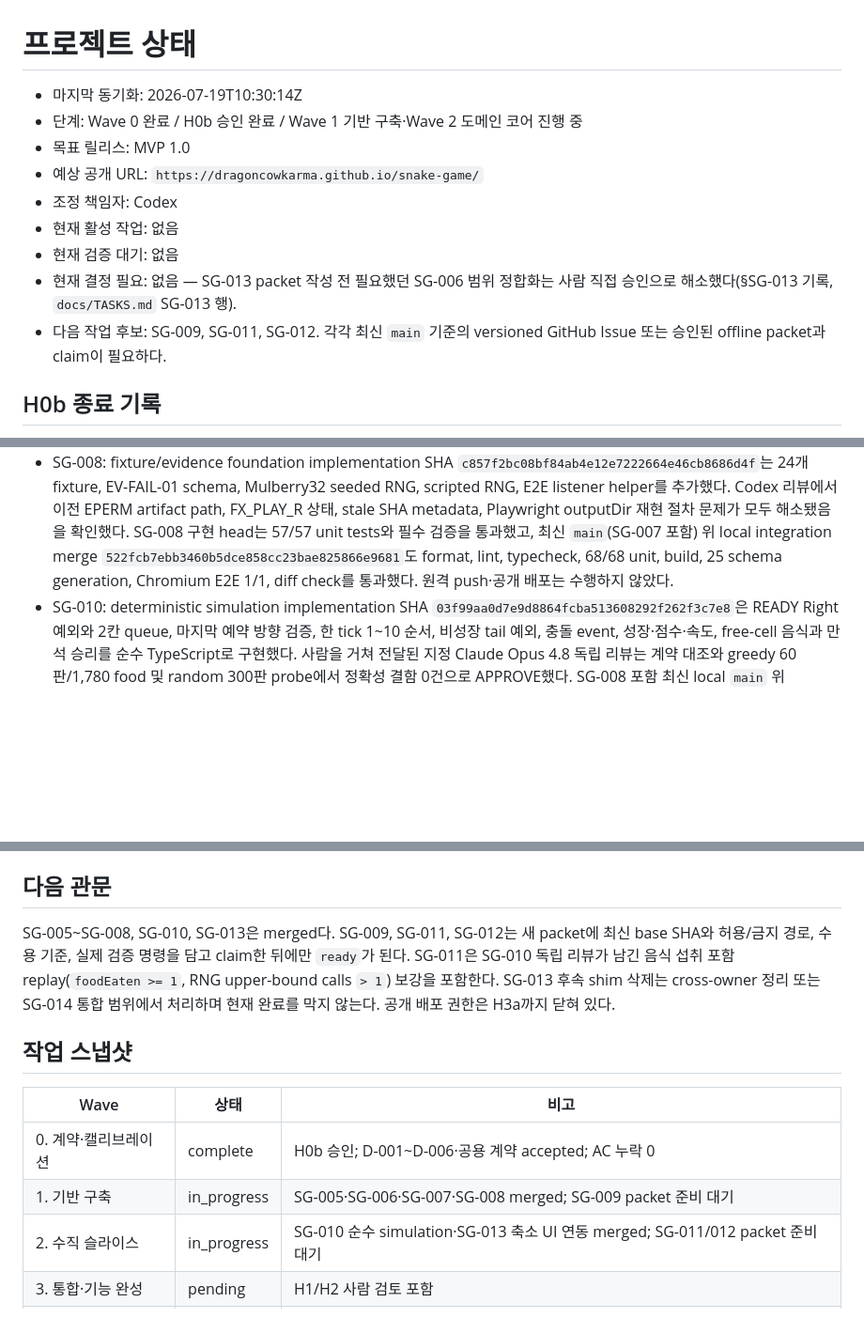
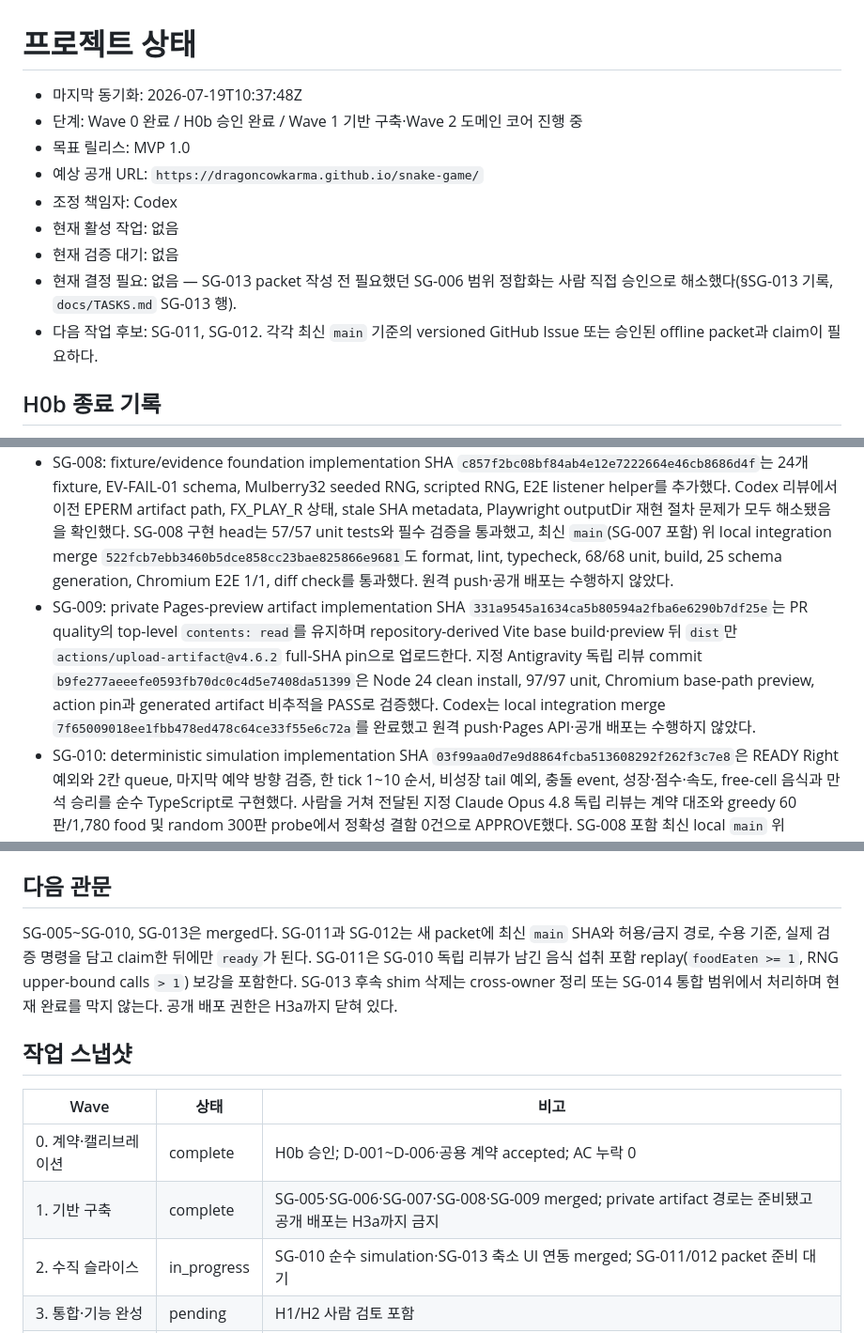
Before and after one commit to dragoncowkarma/snake-game, a Markdown page: docs/coordination/STATUS.md, 3 parts joined by grey strips. Shown at 94% size. Rendered like a GitHub page; blank space fills up the shorter version.

Commit message:
docs(SG-009): record local integration

```diff
--- a/docs/coordination/STATUS.md
+++ b/docs/coordination/STATUS.md
@@ -1,6 +1,6 @@
 # 프로젝트 상태
 
-- 마지막 동기화: 2026-07-19T10:30:14Z
+- 마지막 동기화: 2026-07-19T10:37:48Z
 - 단계: Wave 0 완료 / H0b 승인 완료 / Wave 1 기반 구축·Wave 2 도메인 코어 진행 중
 - 목표 릴리스: MVP 1.0
 - 예상 공개 URL: `https://dragoncowkarma.github.io/snake-game/`
@@ -8,7 +8,7 @@
 - 현재 활성 작업: 없음
 - 현재 검증 대기: 없음
 - 현재 결정 필요: 없음 — SG-013 packet 작성 전 필요했던 SG-006 범위 정합화는 사람 직접 승인으로 해소했다(§SG-013 기록, `docs/TASKS.md` SG-013 행).
-- 다음 작업 후보: SG-009, SG-011, SG-012. 각각 최신 `main` 기준의 versioned GitHub Issue 또는 승인된 offline packet과 claim이 필요하다.
+- 다음 작업 후보: SG-011, SG-012. 각각 최신 `main` 기준의 versioned GitHub Issue 또는 승인된 offline packet과 claim이 필요하다.
 
 ## H0b 종료 기록
 
@@ -23,6 +23,7 @@
 - SG-006: accessible DOM shell implementation SHA `e146c47`과 verification record `56521b760b5aebac0d850a0b32922fc0d71b5c8b`는 지정 Antigravity 리뷰와 Codex 통합 재검증(format, lint, typecheck, 29/29 unit, build, Chromium E2E 1/1)을 통과했다. local integration merge `42d91eeb4221b38ea2c49c06320da57a838cb060`으로 `main`에 통합됐고 원격 push·공개 배포는 수행하지 않았다. 당시 선행 구현한 SG-013의 focus/aria-live/Command-routing 경계는 SG-013 축소 범위 packet과 `docs/TASKS.md` 행에서 정합화를 완료했다.
 - SG-007: deterministic domain foundation implementation SHA `1d8d936b0316fe15f3785e73ba605f049cca3660`은 승인된 타입/정책, 단일 설정, injected RNG, menu/ready reset, row-major free-cell 선택을 구현했다. 독립 APPROVE 리뷰가 397개 index 전수 property 검증과 계약 대조를 통과시켰고, Codex 통합 재검증(Node 24 format, lint, typecheck, 40/40 unit, build, Chromium E2E 1/1) 뒤 local merge `a66716c4e7f12f45dba4cb5ed4b836d4cf783af5`로 `main`에 통합됐다. 원격 push·배포는 수행하지 않았다. 당시 남긴 `food-spawner.ts` invariant와 enqueue/step 후속은 SG-010이 완료했으며, UI/통합 packet은 `src/ui/contracts.ts` mirror를 실제 domain import로 교체해야 한다.
 - SG-008: fixture/evidence foundation implementation SHA `c857f2bc08bf84ab4e12e7222664e46cb8686d4f`는 24개 fixture, EV-FAIL-01 schema, Mulberry32 seeded RNG, scripted RNG, E2E listener helper를 추가했다. Codex 리뷰에서 이전 EPERM artifact path, FX_PLAY_R 상태, stale SHA metadata, Playwright outputDir 재현 절차 문제가 모두 해소됐음을 확인했다. SG-008 구현 head는 57/57 unit tests와 필수 검증을 통과했고, 최신 `main`(SG-007 포함) 위 local integration merge `522fcb7ebb3460b5dce858cc23bae825866e9681`도 format, lint, typecheck, 68/68 unit, build, 25 schema generation, Chromium E2E 1/1, diff check를 통과했다. 원격 push·공개 배포는 수행하지 않았다.
+- SG-009: private Pages-preview artifact implementation SHA `331a9545a1634ca5b80594a2fba6e6290b7df25e`는 PR quality의 top-level `contents: read`를 유지하며 repository-derived Vite base build·preview 뒤 `dist`만 `actions/upload-artifact@v4.6.2` full-SHA pin으로 업로드한다. 지정 Antigravity 독립 리뷰 commit `b9fe277aeeefe0593fb70dc0c4d5e7408da51399`은 Node 24 clean install, 97/97 unit, Chromium base-path preview, action pin과 generated artifact 비추적을 PASS로 검증했다. Codex는 local integration merge `7f65009018ee1fbb478ed478c64ce33f55e6c72a`를 완료했고 원격 push·Pages API·공개 배포는 수행하지 않았다.
 - SG-010: deterministic simulation implementation SHA `03f99aa0d7e9d8864fcba513608292f262f3c7e8`은 READY Right 예외와 2칸 queue, 마지막 예약 방향 검증, 한 tick 1~10 순서, 비성장 tail 예외, 충돌 event, 성장·점수·속도, free-cell 음식과 만석 승리를 순수 TypeScript로 구현했다. 사람을 거쳐 전달된 지정 Claude Opus 4.8 독립 리뷰는 계약 대조와 greedy 60판/1,780 food 및 random 300판 probe에서 정확성 결함 0건으로 APPROVE했다. SG-008 포함 최신 local `main` 위 integration merge `d114bf81a706c5c7af932144d22cdaa2436bf24f`는 Node 24 format, lint, typecheck, 97/97 unit, build, Chromium E2E 1/1, domain import/scope/diff 검사를 통과했다. 제출 100틱 replay가 성장 후 RNG를 실행하지 않는 비차단 보강점은 SG-011에 이관하며 원격 push·배포는 수행하지 않았다.
 - SG-013: 사람이 직접 승인한 축소 범위에서 `src/ui/contracts.ts`의 수동 타입 미러를 실제 `src/domain/index.ts` type-only re-export로 교체하고, 실제 `reset`/`enqueueDirection`/`step` 산출물로 focus 전이와 aria-live 증거를 보강했다. 구현 SHA `3a443185e8f4775fc27032f6ae6638abf8fb3fc7`과 검증 기록 `664cd480739a671d7cc371f964691fe3391f3972`는 지정 Antigravity 독립 리뷰를 통과했다. Codex는 local `main` `cf811f293918a4b7eed38b5cb44c3673950959cb` 위 integration merge `8391960c9fd01315db55053bf7c1d12459f6c702`에서 Node 24 format, lint, typecheck, 101/101 unit, build, Chromium E2E 1/1, scope와 whitespace 검사를 통과시켰다. E2E는 별도 SG-012 preview가 4173을 점유해 uncommitted 4174 치환으로 실행한 뒤 설정을 원복했고 최종 diff는 0이다. 원격 push·공개 배포는 수행하지 않았다. `src/ui/contracts.ts`의 최종 삭제는 3개 `tests/**`와 5개 `src/ui/**` consumer를 함께 바꾸는 후속 cross-owner 정리다.
 - SG-004-DN01: `resolved`. 음식 비중첩과 성장 조건 때문에 유효한 성장-동일-tail 상태는 도달 불가능하다. 계약은 유지하며 AC-G06은 비성장 tail 진입 실행 검증과 도달 불가능성 증명을 결합하고 invalid fixture를 만들지 않는다. 일반 비-tail 자기 충돌은 AC-G07에서 별도로 검증한다.
@@ -47,14 +48,14 @@ Wave 0 closeout의 루트 명령 부재는 SG-005가 해소했다. 현재 local
 
 ## 다음 관문
 
-SG-005~SG-008, SG-010, SG-013은 merged다. SG-009, SG-011, SG-012는 새 packet에 최신 base SHA와 허용/금지 경로, 수용 기준, 실제 검증 명령을 담고 claim한 뒤에만 `ready`가 된다. SG-011은 SG-010 독립 리뷰가 남긴 음식 섭취 포함 replay(`foodEaten >= 1`, RNG upper-bound calls `> 1`) 보강을 포함한다. SG-013 후속 shim 삭제는 cross-owner 정리 또는 SG-014 통합 범위에서 처리하며 현재 완료를 막지 않는다. 공개 배포 권한은 H3a까지 닫혀 있다.
+SG-005~SG-010, SG-013은 merged다. SG-011과 SG-012는 새 packet에 최신 `main` SHA와 허용/금지 경로, 수용 기준, 실제 검증 명령을 담고 claim한 뒤에만 `ready`가 된다. SG-011은 SG-010 독립 리뷰가 남긴 음식 섭취 포함 replay(`foodEaten >= 1`, RNG upper-bound calls `> 1`) 보강을 포함한다. SG-013 후속 shim 삭제는 cross-owner 정리 또는 SG-014 통합 범위에서 처리하며 현재 완료를 막지 않는다. 공개 배포 권한은 H3a까지 닫혀 있다.
 
 ## 작업 스냅샷
 
 | Wave | 상태 | 비고 |
 |---|---|---|
 | 0. 계약·캘리브레이션 | complete | H0b 승인; D-001~D-006·공용 계약 accepted; AC 누락 0 |
-| 1. 기반 구축 | in_progress | SG-005·SG-006·SG-007·SG-008 merged; SG-009 packet 준비 대기 |
+| 1. 기반 구축 | complete | SG-005·SG-006·SG-007·SG-008·SG-009 merged; private artifact 경로는 준비됐고 공개 배포는 H3a까지 금지 |
 | 2. 수직 슬라이스 | in_progress | SG-010 순수 simulation·SG-013 축소 UI 연동 merged; SG-011/012 packet 준비 대기 |
 | 3. 통합·기능 완성 | pending | H1/H2 사람 검토 포함 |
 | 4. 품질 강화 | pending | 교차 브라우저·접근성 |
```
